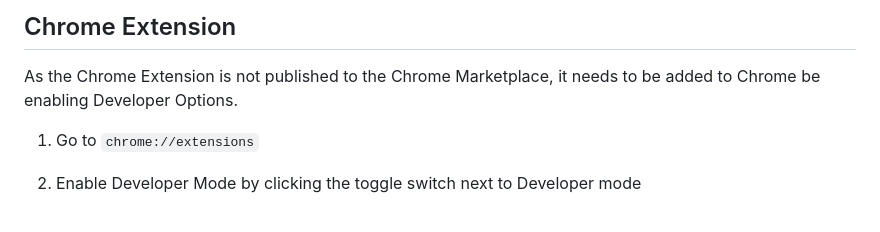
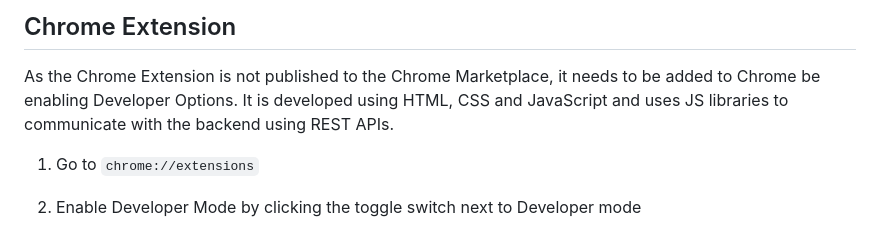
Before and after one commit to sugun-yadla/ShopHop, a Markdown page: README.md, the part around the change. Drawn GitHub-style.

```diff
--- a/README.md
+++ b/README.md
@@ -85,6 +85,7 @@ python3 manage.py runserver
 ## Chrome Extension
 
 As the Chrome Extension is not published to the Chrome Marketplace, it needs to be added to Chrome be enabling Developer Options.
+It is developed using HTML, CSS and JavaScript and uses JS libraries to communicate with the backend using REST APIs.
 
 1. Go to `chrome://extensions`
 
```
